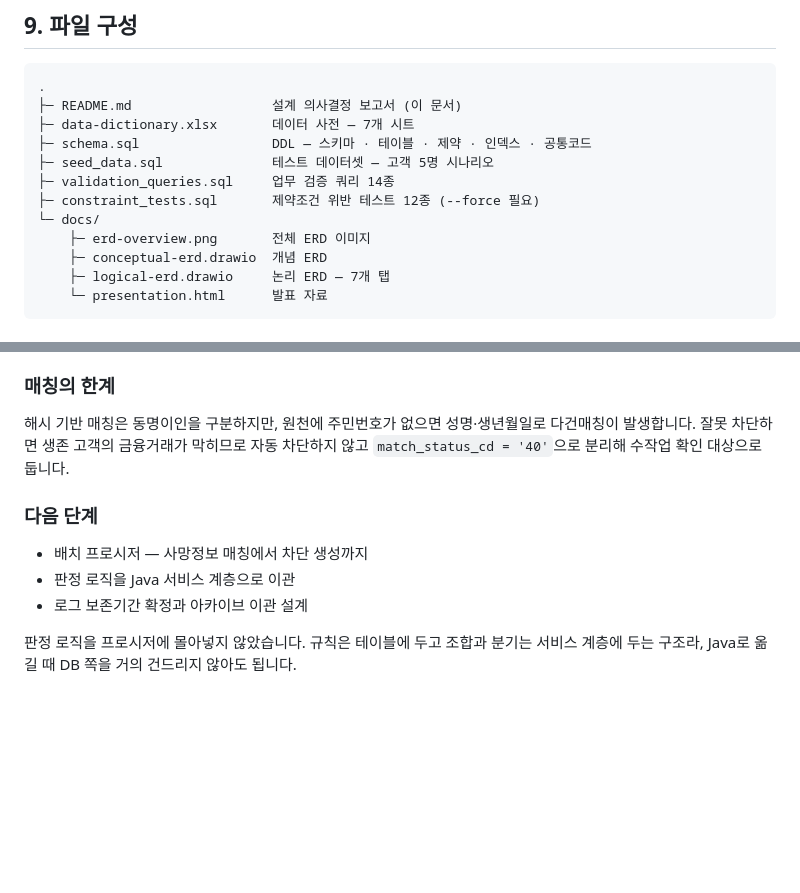
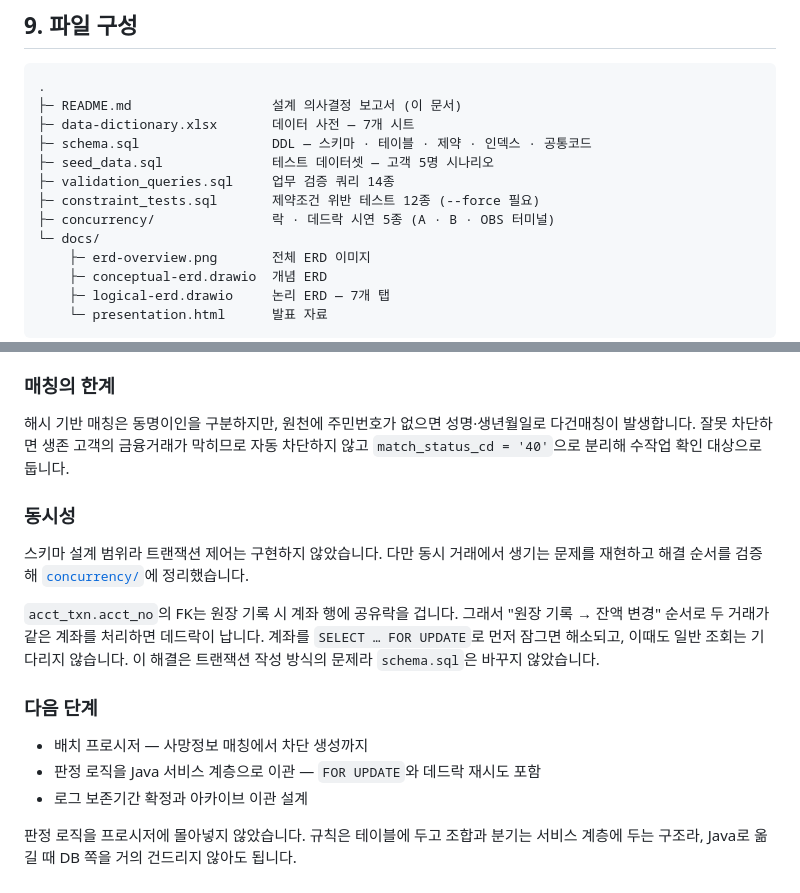
Before and after one commit to Doo-Lee01/deceased-account-block-db, a Markdown page: README.md, 2 parts joined by grey strips. GitHub-like rendering; blank space fills up the shorter version.

Commit message:
v1.3.0
데드락 보완 시연 시나리오 추가

```diff
--- a/README.md
+++ b/README.md
@@ -592,6 +592,7 @@ mysql -u root -p --force < constraint_tests.sql
 ├─ seed_data.sql              테스트 데이터셋 — 고객 5명 시나리오
 ├─ validation_queries.sql     업무 검증 쿼리 14종
 ├─ constraint_tests.sql       제약조건 위반 테스트 12종 (--force 필요)
+├─ concurrency/               락 · 데드락 시연 5종 (A · B · OBS 터미널)
 └─ docs/
     ├─ erd-overview.png       전체 ERD 이미지
     ├─ conceptual-erd.drawio  개념 ERD
@@ -637,10 +638,16 @@ mysql -u root -p --force < constraint_tests.sql
 
 해시 기반 매칭은 동명이인을 구분하지만, 원천에 주민번호가 없으면 성명·생년월일로 다건매칭이 발생합니다. 잘못 차단하면 생존 고객의 금융거래가 막히므로 자동 차단하지 않고 `match_status_cd = '40'`으로 분리해 수작업 확인 대상으로 둡니다.
 
+### 동시성
+
+스키마 설계 범위라 트랜잭션 제어는 구현하지 않았습니다. 다만 동시 거래에서 생기는 문제를 재현하고 해결 순서를 검증해 [`concurrency/`](concurrency/)에 정리했습니다.
+
+`acct_txn.acct_no`의 FK는 원장 기록 시 계좌 행에 공유락을 겁니다. 그래서 "원장 기록 → 잔액 변경" 순서로 두 거래가 같은 계좌를 처리하면 데드락이 납니다. 계좌를 `SELECT … FOR UPDATE`로 먼저 잠그면 해소되고, 이때도 일반 조회는 기다리지 않습니다. 이 해결은 트랜잭션 작성 방식의 문제라 `schema.sql`은 바꾸지 않았습니다.
+
 ### 다음 단계
 
 - 배치 프로시저 — 사망정보 매칭에서 차단 생성까지
-- 판정 로직을 Java 서비스 계층으로 이관
+- 판정 로직을 Java 서비스 계층으로 이관 — `FOR UPDATE`와 데드락 재시도 포함
 - 로그 보존기간 확정과 아카이브 이관 설계
 
 판정 로직을 프로시저에 몰아넣지 않았습니다. 규칙은 테이블에 두고 조합과 분기는 서비스 계층에 두는 구조라, Java로 옮길 때 DB 쪽을 거의 건드리지 않아도 됩니다.
```
